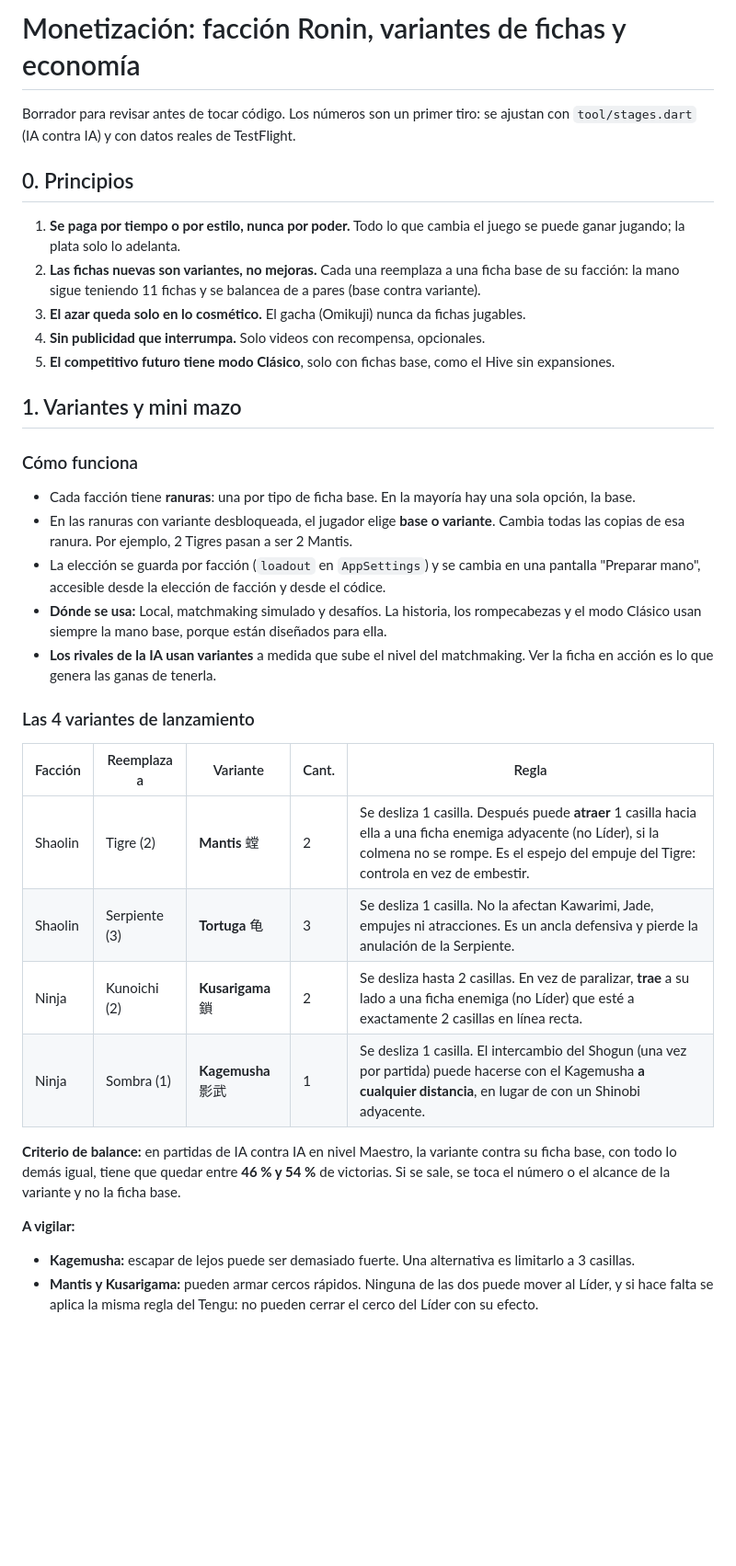
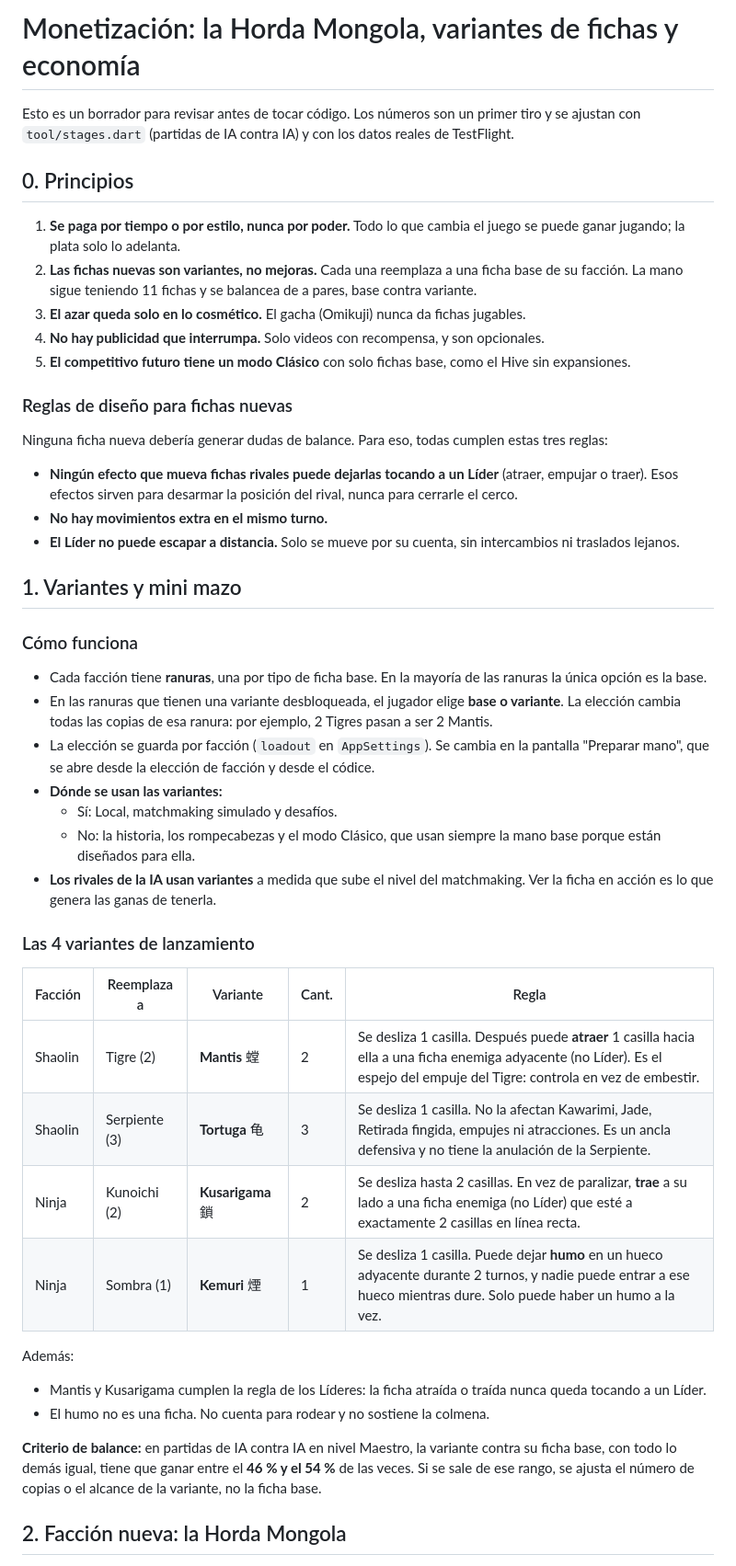
Before and after one commit to spcolonna/hexiege, a Markdown page: docs/monetizacion.md, the part around one of its changes. Shown at 92% size. Rendered like a GitHub page; blank space fills up the shorter version.

```diff
--- a/docs/monetizacion.md
+++ b/docs/monetizacion.md
@@ -1,30 +1,46 @@
-# Monetización: facción Ronin, variantes de fichas y economía
+# Monetización: la Horda Mongola, variantes de fichas y economía
 
-Borrador para revisar antes de tocar código. Los números son un primer tiro: se ajustan con
-`tool/stages.dart` (IA contra IA) y con datos reales de TestFlight.
+Esto es un borrador para revisar antes de tocar código. Los números son un primer tiro y se
+ajustan con `tool/stages.dart` (partidas de IA contra IA) y con los datos reales de
+TestFlight.
 
 ## 0. Principios
 
-1. **Se paga por tiempo o por estilo, nunca por poder.** Todo lo que cambia el juego se puede
-   ganar jugando; la plata solo lo adelanta.
-2. **Las fichas nuevas son variantes, no mejoras.** Cada una reemplaza a una ficha base de su
-   facción: la mano sigue teniendo 11 fichas y se balancea de a pares (base contra variante).
+1. **Se paga por tiempo o por estilo, nunca por poder.** Todo lo que cambia el juego se
+   puede ganar jugando; la plata solo lo adelanta.
+2. **Las fichas nuevas son variantes, no mejoras.** Cada una reemplaza a una ficha base de
+   su facción. La mano sigue teniendo 11 fichas y se balancea de a pares, base contra
+   variante.
 3. **El azar queda solo en lo cosmético.** El gacha (Omikuji) nunca da fichas jugables.
-4. **Sin publicidad que interrumpa.** Solo videos con recompensa, opcionales.
-5. **El competitivo futuro tiene modo Clásico**, solo con fichas base, como el Hive sin
+4. **No hay publicidad que interrumpa.** Solo videos con recompensa, y son opcionales.
+5. **El competitivo futuro tiene un modo Clásico** con solo fichas base, como el Hive sin
    expansiones.
+
+### Reglas de diseño para fichas nuevas
+Ninguna ficha nueva debería generar dudas de balance. Para eso, todas cumplen estas tres
+reglas:
+
+- **Ningún efecto que mueva fichas rivales puede dejarlas tocando a un Líder** (atraer,
+  empujar o traer). Esos efectos sirven para desarmar la posición del rival, nunca para
+  cerrarle el cerco.
+- **No hay movimientos extra en el mismo turno.**
+- **El Líder no puede escapar a distancia.** Solo se mueve por su cuenta, sin intercambios ni
+  traslados lejanos.
 
 ## 1. Variantes y mini mazo
 
 ### Cómo funciona
-- Cada facción tiene **ranuras**: una por tipo de ficha base. En la mayoría hay una sola
-  opción, la base.
-- En las ranuras con variante desbloqueada, el jugador elige **base o variante**. Cambia
-  todas las copias de esa ranura. Por ejemplo, 2 Tigres pasan a ser 2 Mantis.
-- La elección se guarda por facción (`loadout` en `AppSettings`) y se cambia en una pantalla
-  "Preparar mano", accesible desde la elección de facción y desde el códice.
-- **Dónde se usa:** Local, matchmaking simulado y desafíos. La historia, los rompecabezas y
-  el modo Clásico usan siempre la mano base, porque están diseñados para ella.
+- Cada facción tiene **ranuras**, una por tipo de ficha base. En la mayoría de las ranuras la
+  única opción es la base.
+- En las ranuras que tienen una variante desbloqueada, el jugador elige **base o variante**.
+  La elección cambia todas las copias de esa ranura: por ejemplo, 2 Tigres pasan a ser 2
+  Mantis.
+- La elección se guarda por facción (`loadout` en `AppSettings`). Se cambia en la pantalla
+  "Preparar mano", que se abre desde la elección de facción y desde el códice.
+- **Dónde se usan las variantes:**
+  - Sí: Local, matchmaking simulado y desafíos.
+  - No: la historia, los rompecabezas y el modo Clásico, que usan siempre la mano base
+    porque están diseñados para ella.
 - **Los rivales de la IA usan variantes** a medida que sube el nivel del matchmaking. Ver la
   ficha en acción es lo que genera las ganas de tenerla.
 
@@ -32,19 +48,20 @@ Borrador para revisar antes de tocar código. Los números son un primer tiro: s
 
 | Facción | Reemplaza a | Variante | Cant. | Regla |
 |---|---|---|---|---|
-| Shaolin | Tigre (2) | **Mantis** 螳 | 2 | Se desliza 1 casilla. Después puede **atraer** 1 casilla hacia ella a una ficha enemiga adyacente (no Líder), si la colmena no se rompe. Es el espejo del empuje del Tigre: controla en vez de embestir. |
-| Shaolin | Serpiente (3) | **Tortuga** 龟 | 3 | Se desliza 1 casilla. No la afectan Kawarimi, Jade, empujes ni atracciones. Es un ancla defensiva y pierde la anulación de la Serpiente. |
+| Shaolin | Tigre (2) | **Mantis** 螳 | 2 | Se desliza 1 casilla. Después puede **atraer** 1 casilla hacia ella a una ficha enemiga adyacente (no Líder). Es el espejo del empuje del Tigre: controla en vez de embestir. |
+| Shaolin | Serpiente (3) | **Tortuga** 龟 | 3 | Se desliza 1 casilla. No la afectan Kawarimi, Jade, Retirada fingida, empujes ni atracciones. Es un ancla defensiva y no tiene la anulación de la Serpiente. |
 | Ninja | Kunoichi (2) | **Kusarigama** 鎖 | 2 | Se desliza hasta 2 casillas. En vez de paralizar, **trae** a su lado a una ficha enemiga (no Líder) que esté a exactamente 2 casillas en línea recta. |
-| Ninja | Sombra (1) | **Kagemusha** 影武 | 1 | Se desliza 1 casilla. El intercambio del Shogun (una vez por partida) puede hacerse con el Kagemusha **a cualquier distancia**, en lugar de con un Shinobi adyacente. |
+| Ninja | Sombra (1) | **Kemuri** 煙 | 1 | Se desliza 1 casilla. Puede dejar **humo** en un hueco adyacente durante 2 turnos, y nadie puede entrar a ese hueco mientras dure. Solo puede haber un humo a la vez. |
+
+Además:
+- Mantis y Kusarigama cumplen la regla de los Líderes: la ficha atraída o traída nunca queda
+  tocando a un Líder.
+- El humo no es una ficha. No cuenta para rodear y no sostiene la colmena.
 
 **Criterio de balance:** en partidas de IA contra IA en nivel Maestro, la variante contra su
-ficha base, con todo lo demás igual, tiene que quedar entre **46 % y 54 %** de victorias. Si
-se sale, se toca el número o el alcance de la variante y no la ficha base.
+ficha base, con todo lo demás igual, tiene que ganar entre el **46 % y el 54 %** de las
+veces. Si se sale de ese rango, se ajusta el número de copias o el alcance de la variante, no
+la ficha base.
 
-**A vigilar:**
-- **Kagemusha:** escapar de lejos puede ser demasiado fuerte. Una alternativa es limitarlo a
-  3 casillas.
-- **Mantis y Kusarigama:** pueden armar cercos rápidos. Ninguna de las dos puede mover al
-  Líder, y si hace falta se aplica la misma regla del Tengu: no pueden cerrar el cerco del
-  Líder con su efecto.
+## 2. Facción nueva: la Horda Mongola
 
```
Also changed, not shown: other parts of docs/monetizacion.md (+131 -103 lines).
